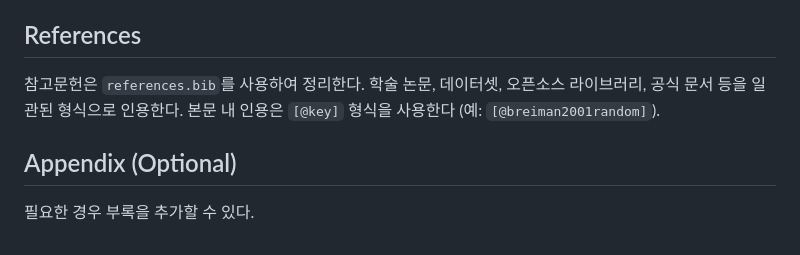
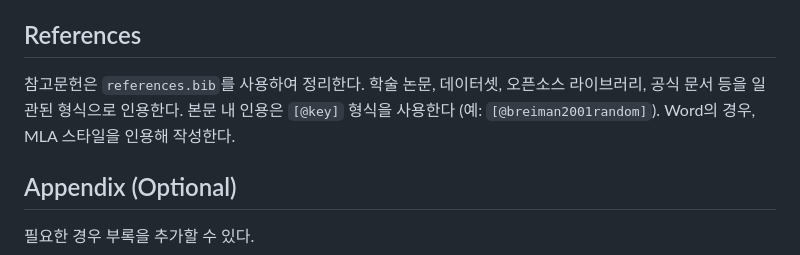
Before and after one commit to 2026-1st/.github, a Markdown page: Report/Template/report.md, the part around the change. Rendered like a GitHub page.

Commit message:
Update references section with MLA citation style
Add MLA citation style for Word in references section.

```diff
--- a/Report/Template/report.md
+++ b/Report/Template/report.md
@@ -136,7 +136,7 @@ link-citations: true
 
 ## References
 
-참고문헌은 `references.bib`를 사용하여 정리한다. 학술 논문, 데이터셋, 오픈소스 라이브러리, 공식 문서 등을 일관된 형식으로 인용한다. 본문 내 인용은 `[@key]` 형식을 사용한다 (예: `[@breiman2001random]`).
+참고문헌은 `references.bib`를 사용하여 정리한다. 학술 논문, 데이터셋, 오픈소스 라이브러리, 공식 문서 등을 일관된 형식으로 인용한다. 본문 내 인용은 `[@key]` 형식을 사용한다 (예: `[@breiman2001random]`). Word의 경우, MLA 스타일을 인용해 작성한다.
 
 ## Appendix (Optional)
 
```
